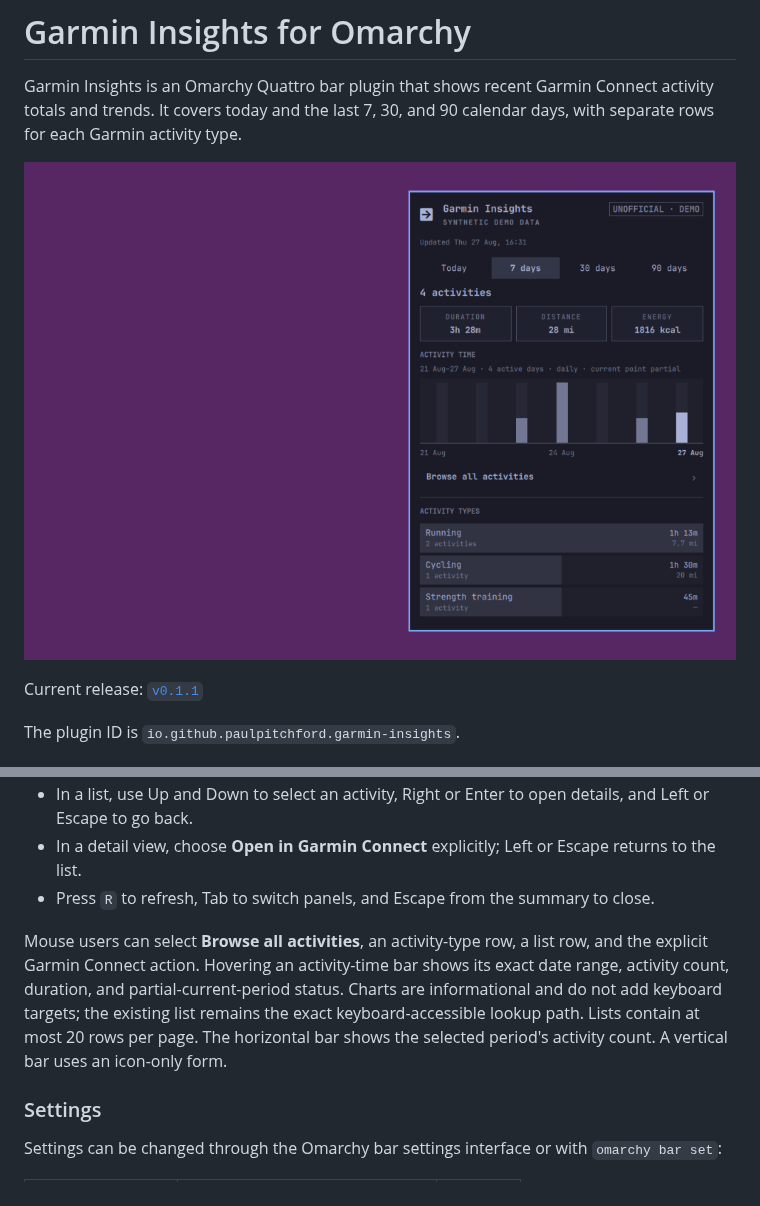
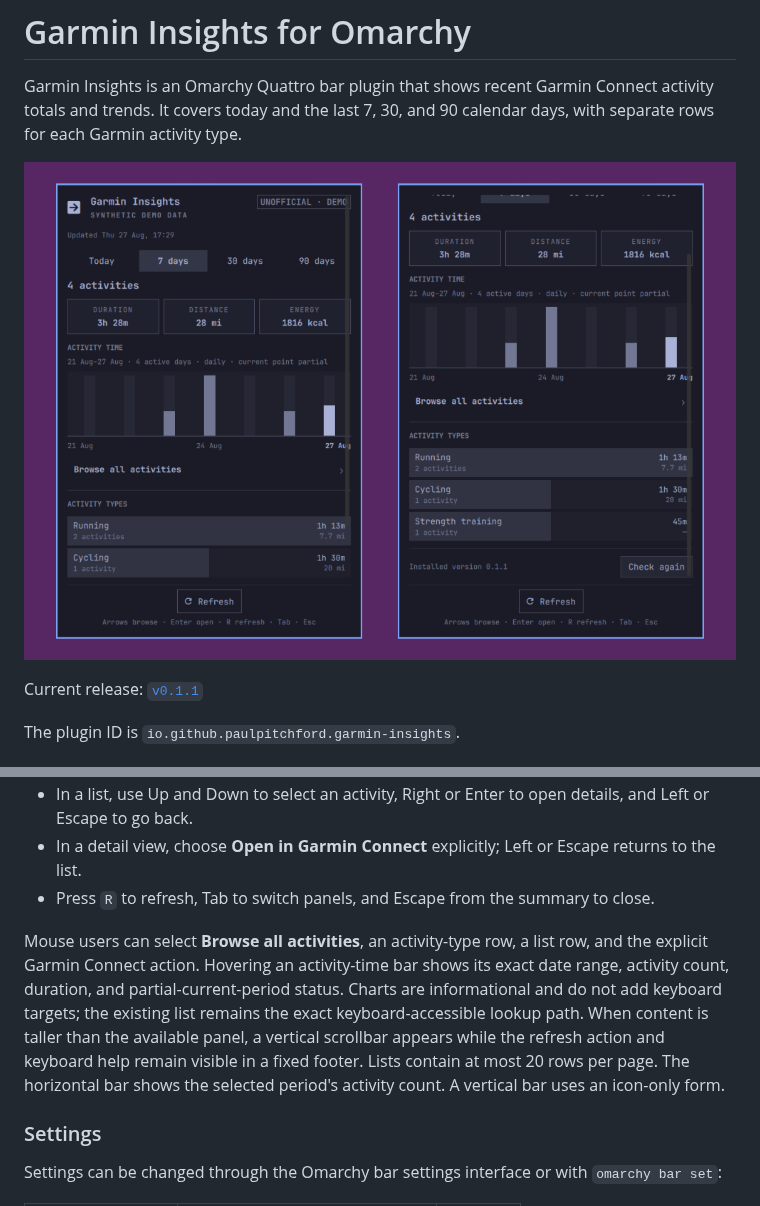
Before and after one commit to paulpitchford/omarchy-garmin-insights, a Markdown page: README.md, 2 parts joined by grey strips. Drawn GitHub-style; pictures changed too: preview.png.

Commit message:
Keep panel actions visible (#16)
* Keep panel actions visible

* Read QML layout as UTF-8

```diff
--- a/README.md
+++ b/README.md
@@ -104,7 +104,7 @@ omarchy bar set io.github.paulpitchford.garmin-insights demoMode false --json
 - In a detail view, choose **Open in Garmin Connect** explicitly; Left or Escape returns to the list.
 - Press `R` to refresh, Tab to switch panels, and Escape from the summary to close.
 
-Mouse users can select **Browse all activities**, an activity-type row, a list row, and the explicit Garmin Connect action. Hovering an activity-time bar shows its exact date range, activity count, duration, and partial-current-period status. Charts are informational and do not add keyboard targets; the existing list remains the exact keyboard-accessible lookup path. Lists contain at most 20 rows per page. The horizontal bar shows the selected period's activity count. A vertical bar uses an icon-only form.
+Mouse users can select **Browse all activities**, an activity-type row, a list row, and the explicit Garmin Connect action. Hovering an activity-time bar shows its exact date range, activity count, duration, and partial-current-period status. Charts are informational and do not add keyboard targets; the existing list remains the exact keyboard-accessible lookup path. When content is taller than the available panel, a vertical scrollbar appears while the refresh action and keyboard help remain visible in a fixed footer. Lists contain at most 20 rows per page. The horizontal bar shows the selected period's activity count. A vertical bar uses an icon-only form.
 
 ### Settings
 
```
Also changed, not shown: 2 other files.
